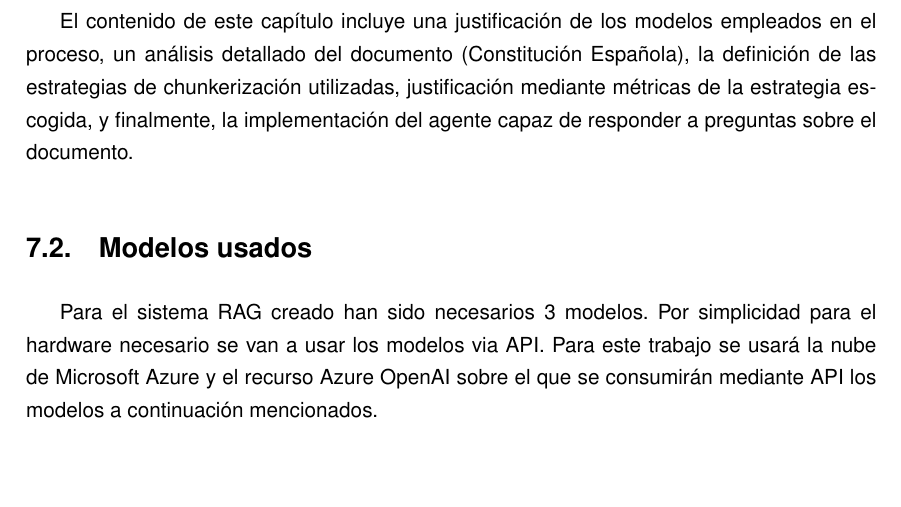
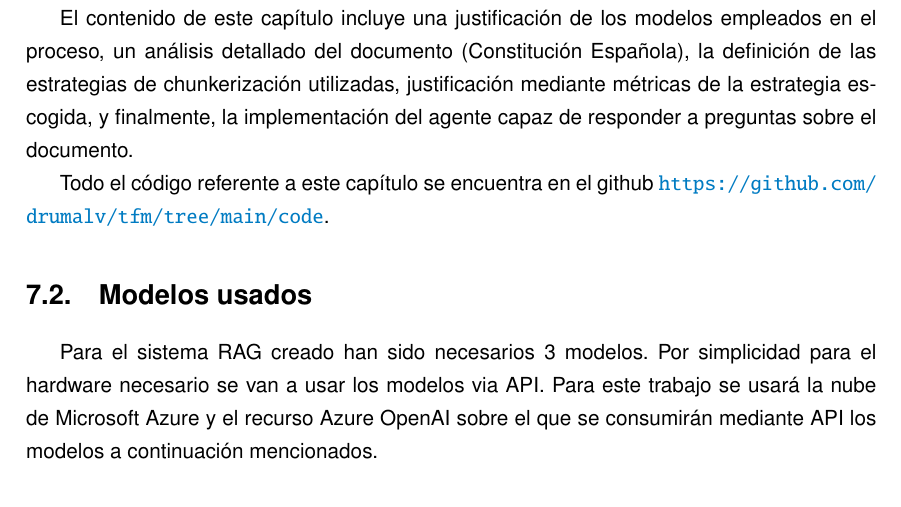
Before and after one commit to drumalv/RAG-spanish-law, a LaTeX document (memoria/memoria.tex, which reads memoria/secciones/capitulo6.tex): part of page 39 of 61, cut so that both start at the same text, the shorter picture padded with empty space. Compiled offline with pdfLaTeX.

Commit message:
add ref git

```diff
--- a/memoria/secciones/capitulo6.tex
+++ b/memoria/secciones/capitulo6.tex
@@ -9,6 +9,8 @@
 En este capítulo se presenta un caso práctico de laboratorio en el que se diseña un sistema RAG orientado a la recuperación de información de la Constitución Española para responder preguntas relacionadas con dicho documento.
 
 El contenido de este capítulo incluye una justificación de los modelos empleados en el proceso, un análisis detallado del documento (Constitución Española), la definición de las estrategias de chunkerización utilizadas, justificación mediante métricas de la estrategia escogida, y finalmente, la implementación del agente capaz de responder a preguntas sobre el documento.
+
+Todo el código referente a este capítulo se encuentra en el github \url{https://github.com/drumalv/tfm/tree/main/code}.
 
 
 \section{Modelos usados}
```
Also changed, not shown: memoria/memoria.pdf, 2 other files.
